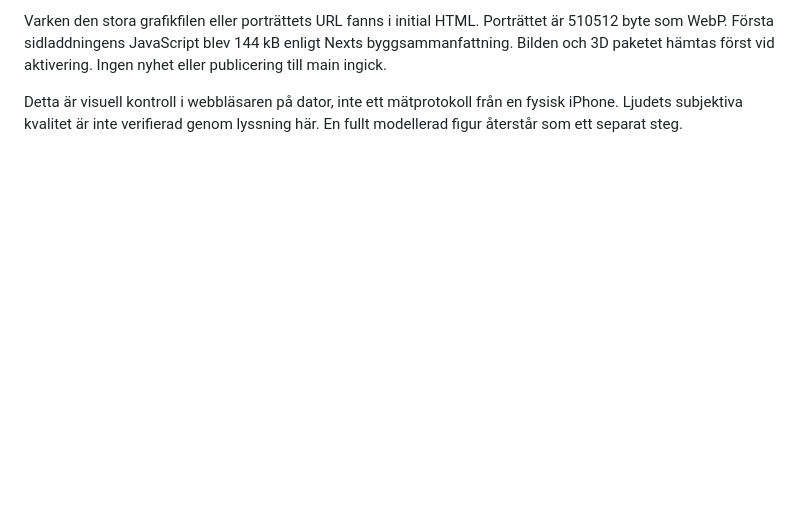
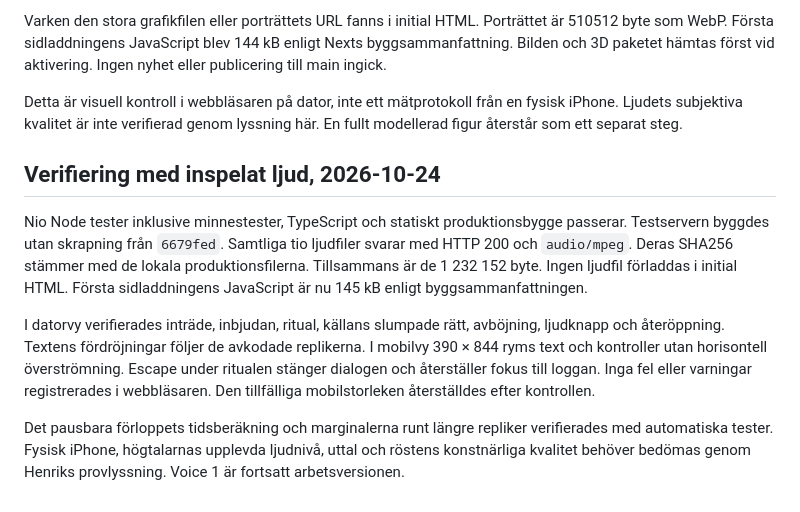
Before and after one commit to Henchibench/luns.se, a Markdown page: docs/lunsoraklet.md, the part around the change. GitHub-like rendering; blank space fills up the shorter version.

Commit message:
Document oracle audio verification

```diff
--- a/docs/lunsoraklet.md
+++ b/docs/lunsoraklet.md
@@ -133,3 +133,24 @@ vid aktivering. Ingen nyhet eller publicering till main ingick.
 Detta är visuell kontroll i webbläsaren på dator, inte ett mätprotokoll från
 en fysisk iPhone. Ljudets subjektiva kvalitet är inte verifierad genom
 lyssning här. En fullt modellerad figur återstår som ett separat steg.
+
+## Verifiering med inspelat ljud, 2026-10-24
+
+Nio Node tester inklusive minnestester, TypeScript och statiskt
+produktionsbygge passerar. Testservern byggdes utan skrapning från
+`6679fed`. Samtliga tio ljudfiler svarar med HTTP 200 och `audio/mpeg`.
+Deras SHA256 stämmer med de lokala produktionsfilerna. Tillsammans är de
+1 232 152 byte. Ingen ljudfil förladdas i initial HTML. Första
+sidladdningens JavaScript är nu 145 kB enligt byggsammanfattningen.
+
+I datorvy verifierades inträde, inbjudan, ritual, källans slumpade rätt,
+avböjning, ljudknapp och återöppning. Textens fördröjningar följer de
+avkodade replikerna. I mobilvy 390 × 844 ryms text och kontroller utan
+horisontell överströmning. Escape under ritualen stänger dialogen och
+återställer fokus till loggan. Inga fel eller varningar registrerades i
+webbläsaren. Den tillfälliga mobilstorleken återställdes efter kontrollen.
+
+Det pausbara förloppets tidsberäkning och marginalerna runt längre
+repliker verifierades med automatiska tester. Fysisk iPhone, högtalarnas
+upplevda ljudnivå, uttal och röstens konstnärliga kvalitet behöver
+bedömas genom Henriks provlyssning. Voice 1 är fortsatt arbetsversionen.
```
